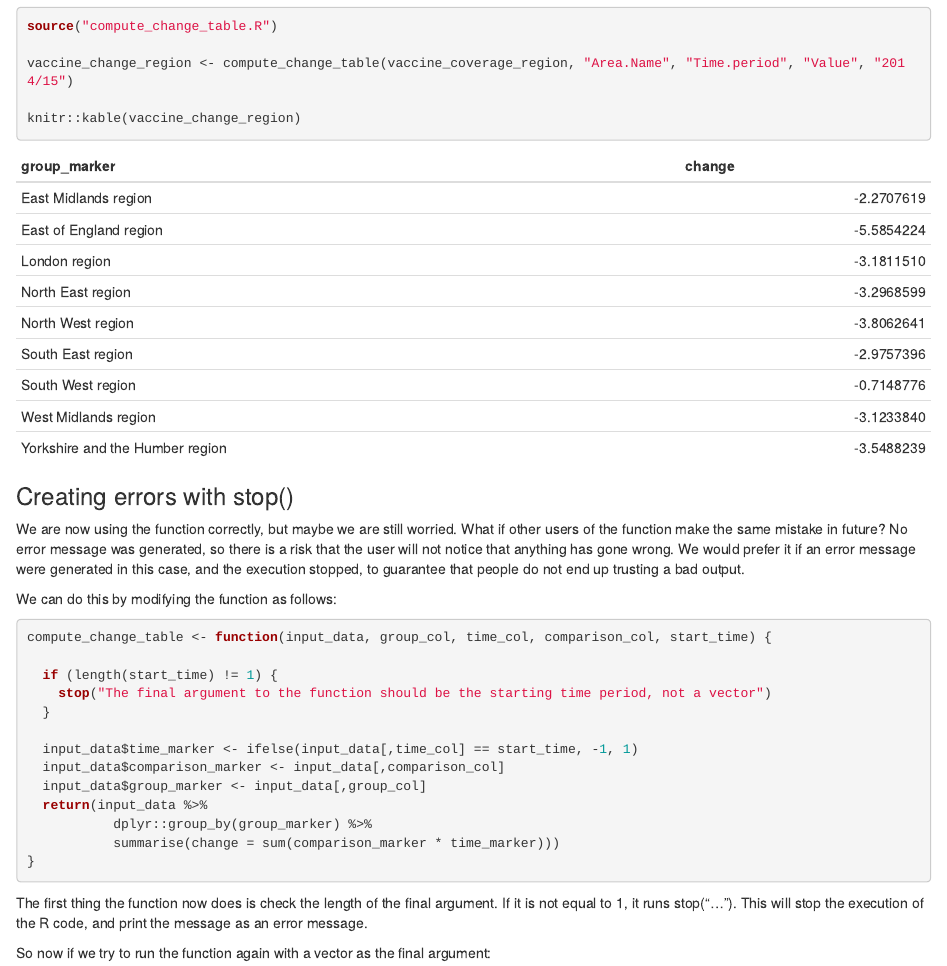
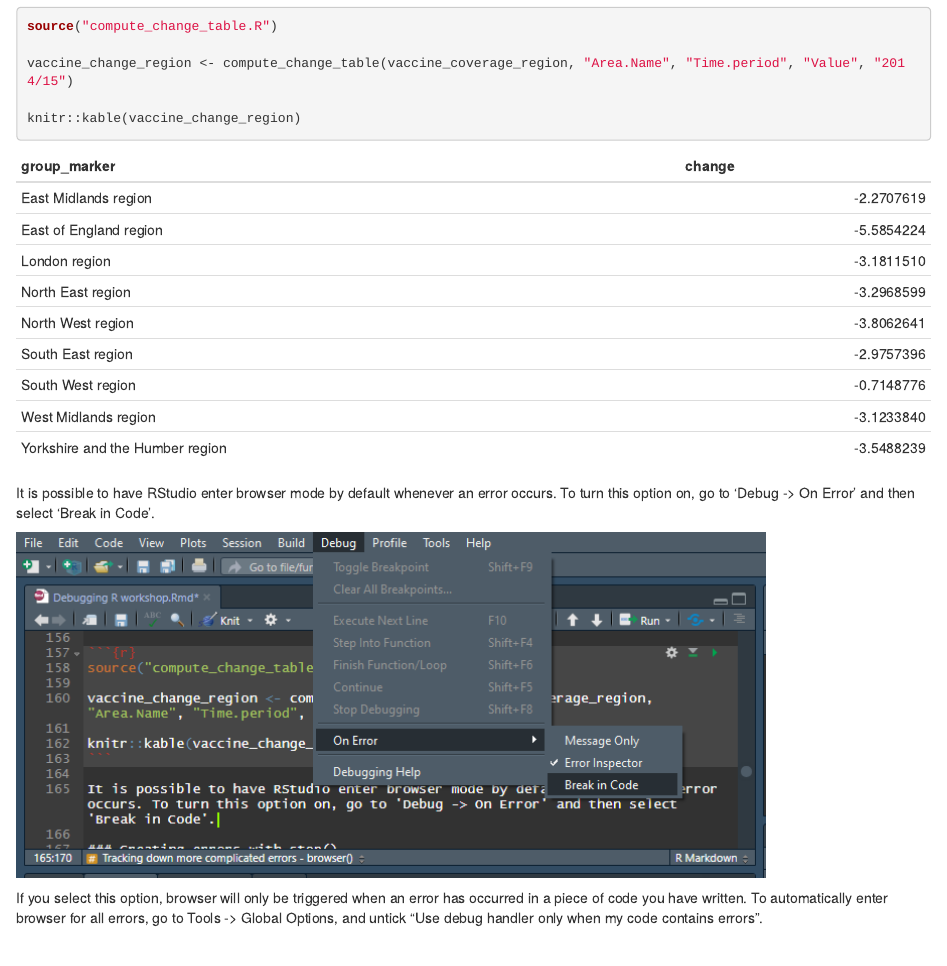
Before and after one commit to DataS-DH/R-coding-club, an R Markdown document (2020-10-08 Error handling in R/Debugging R workshop.Rmd): the page in a window 1100 px wide, from 5380 px down. Rendered offline with R 4.5, knitr and Pandoc, with nearby package versions; some code elsewhere in the file could not run offline.

Commit message:
Adding further info on debugging within RStudio

````diff
--- a/2020-10-08 Error handling in R/Debugging R workshop.Rmd
+++ b/2020-10-08 Error handling in R/Debugging R workshop.Rmd
@@ -162,6 +162,12 @@ vaccine_change_region <- compute_change_table(vaccine_coverage_region, "Area.Nam
 knitr::kable(vaccine_change_region)
 ```
 
+It is possible to have RStudio enter browser mode by default whenever an error occurs. To turn this option on, go to 'Debug -> On Error' and then select 'Break in Code'.
+
+<img src='debug_options.png'>
+
+If you select this option, browser will only be triggered when an error has occurred in a piece of code you have written. To automatically enter browser for all errors, go to Tools -> Global Options, and untick "Use debug handler only when my code contains errors".
+
 ### Creating errors with stop()
 
 We are now using the function correctly, but maybe we are still worried. What if other users of the function make the same mistake in future? No error message was generated, so there is a risk that the user will not notice that anything has gone wrong. We would prefer it if an error message were generated in this case, and the execution stopped, to guarantee that people do not end up trusting a bad output.
````
Also changed, not shown: 2020-10-08 Error handling in R/Debugging-R-workshop.html, 2020-10-08 Error handling in R/debug_options.png (added).
